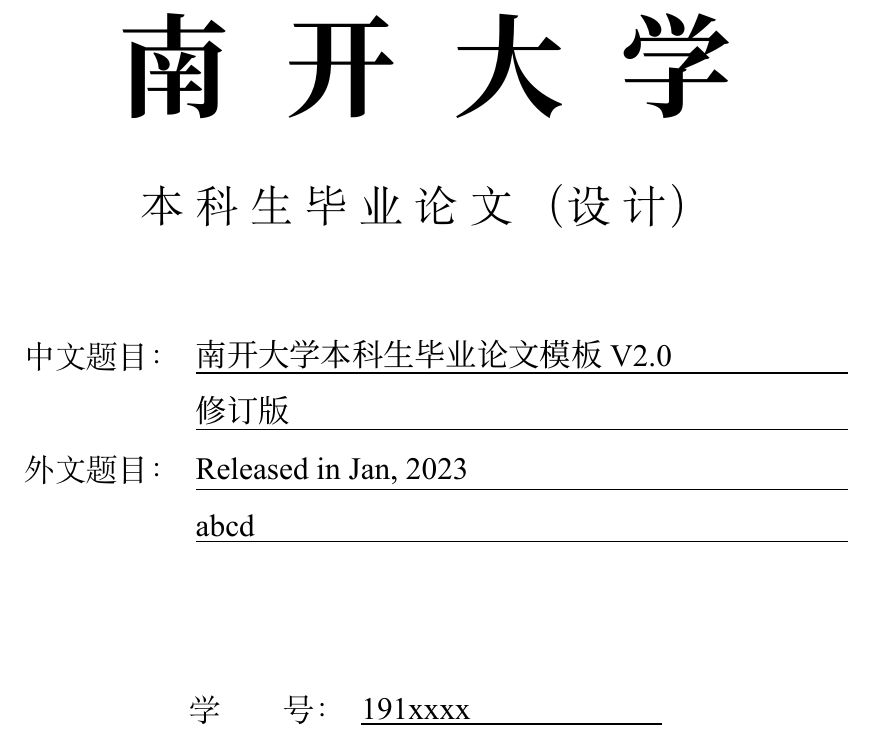
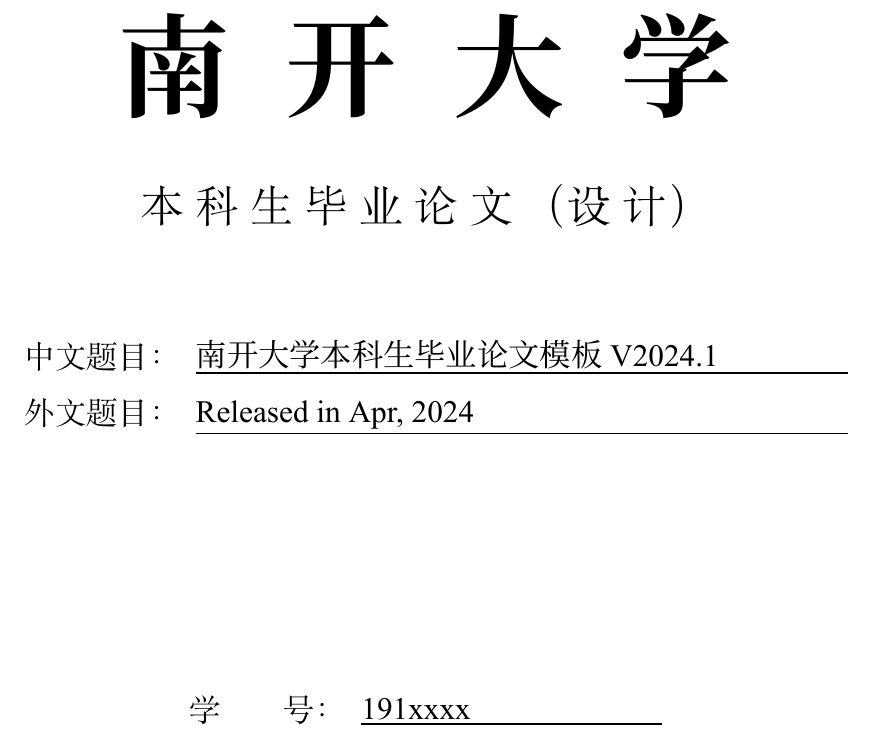
Before and after one commit to Tr0py/NKU-thesis-template-2020, a LaTeX thesis (main.tex): part of page 1 of 22, cut so that both start at the same text. Compiled offline with XeLaTeX; a missing font is replaced by an installed copy or a similar font; a LaTeX package or settings file that is missing is left out.

Commit message:
Update preface.

```diff
--- a/main.tex
+++ b/main.tex
@@ -88,12 +88,11 @@
 %
 
 \NKTsetup{%
-  论文题目(中文) = 南开大学本科生毕业论文模板 V2.0,
+  论文题目(中文) = 南开大学本科生毕业论文模板 V2024.1,
   %论文题目(中文)(第二行) =第二行中文题目，填无则不显示本行,
-  论文题目(中文)(第二行) = 修订版,
-  论文题目(英文) =  {Released in Jan, 2023},
-  论文题目(英文)(第二行) = abcd,
-  % 论文题目(英文)(第二行) =无,
+  论文题目(中文)(第二行) = 无,
+  论文题目(英文) =  {Released in Apr, 2024},
+  论文题目(英文)(第二行) = 无,
   学号           = 191xxxx,
   姓名          = 张三,
   年级          = 2019,
```
